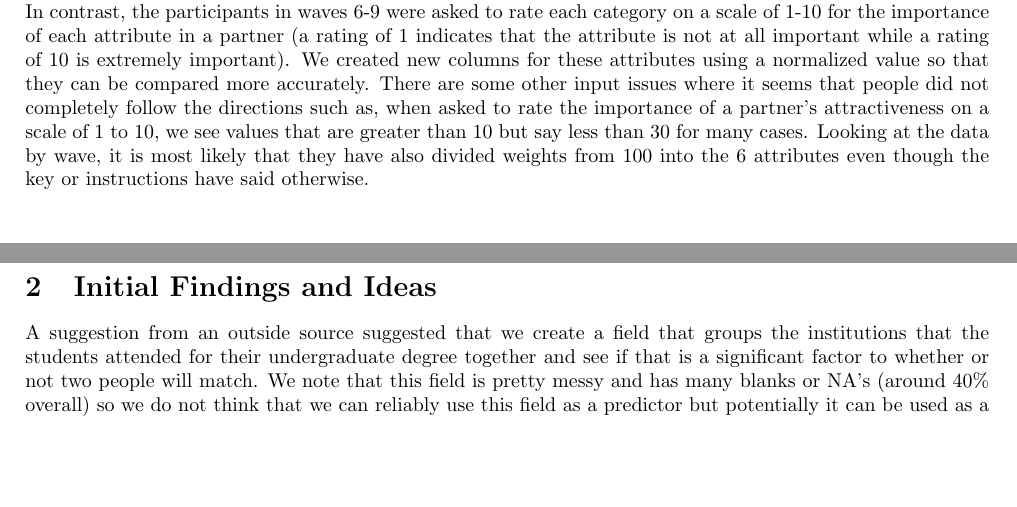
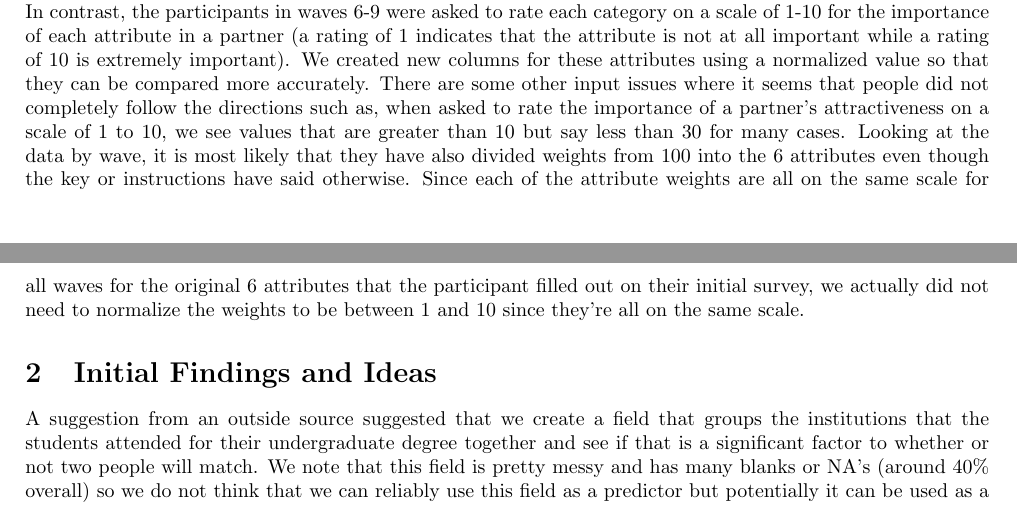
Before and after one commit to gloriadazevedo/ORIE4741_Project, a LaTeX document (midterm_report.tex): two parts of pages 1 and 2 of 2, joined at a grey line, cut so that both start at the same text, the shorter picture padded with empty space. Compiled offline with pdfLaTeX.

Commit message:
Added remarks for various attributes that need weighting

```diff
--- a/midterm_report.tex
+++ b/midterm_report.tex
@@ -34,7 +34,7 @@ Some blank fields are inter-related so if we don't have values in one of them, t
 
 While investigating trends in the "field\_cd" column, which corresponds to a numerical code for the field of study that each person has, we noted that there were some NA values  so we reassigned those NA values to be 18, which is the "Other" field.  In addition, we also found that in some of the values in the "race" field were "NA" so we recoded those to be 6 which corresponds to the Other category.\\
 
-For some of the fields, when a participant was asked to rate their preferences about their partner, there are different scales for this variable in different waves.  For example, during the initial survey before the events took place, the participants in waves 1-5 and 10-21 were asked to divide up 100 points among 6 different categories.  In contrast, the participants in waves 6-9 were asked to rate each category on a scale of 1-10 for the importance of each attribute in a partner (a rating of 1 indicates that the attribute is not at all important while a rating of 10 is extremely important).  We created new columns for these attributes using a normalized value so that they can be compared more accurately. There are some other input issues where it seems that people did not completely follow the directions such as, when asked to rate the importance of a partner's attractiveness on a scale of 1 to 10, we see values that are greater than 10 but say less than 30 for many cases. Looking at the data by wave, it is most likely that they have also divided weights from 100 into the 6 attributes even though the key or instructions have said otherwise.
+For some of the fields, when a participant was asked to rate their preferences about their partner, there are different scales for this variable in different waves.  For example, during the initial survey before the events took place, the participants in waves 1-5 and 10-21 were asked to divide up 100 points among 6 different categories.  In contrast, the participants in waves 6-9 were asked to rate each category on a scale of 1-10 for the importance of each attribute in a partner (a rating of 1 indicates that the attribute is not at all important while a rating of 10 is extremely important).  We created new columns for these attributes using a normalized value so that they can be compared more accurately. There are some other input issues where it seems that people did not completely follow the directions such as, when asked to rate the importance of a partner's attractiveness on a scale of 1 to 10, we see values that are greater than 10 but say less than 30 for many cases. Looking at the data by wave, it is most likely that they have also divided weights from 100 into the 6 attributes even though the key or instructions have said otherwise. Since each of the attribute weights are all on the same scale for all waves for the original 6 attributes that the participant filled out on their initial survey, we actually did not need to normalize the weights to be between 1 and 10 since they're all on the same scale.
 
 \section{Initial Findings and Ideas}
 A suggestion from an outside source suggested that we create a field that groups the institutions that the students attended for their undergraduate degree together and see if that is a significant factor to whether or not two people will match.  We note that this field is pretty messy and has many blanks or NA's (around 40\% overall) so we do not think that we can reliably use this field as a predictor but potentially it can be used as a tie breaker when testing the model on new data.\\
```
